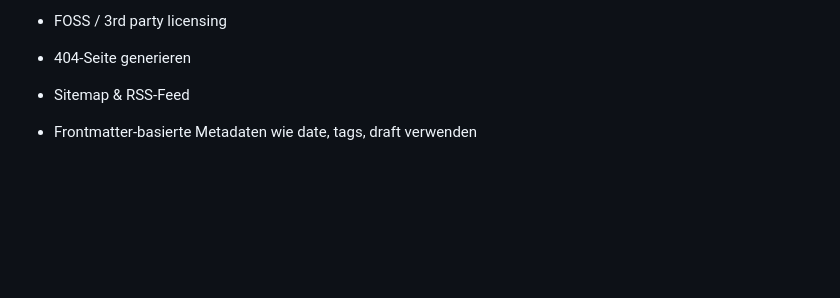
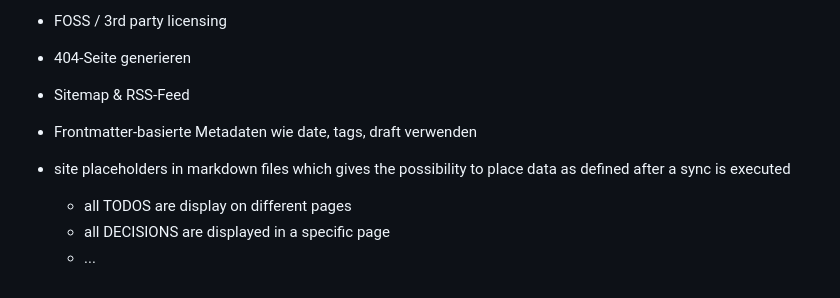
Before and after one commit to comcy/MimirLink, a Markdown page: README.md, the part around the change. Rendered like a GitHub page; blank space fills up the shorter version.

Commit message:
README.md aktualisieren: Updated Features

```diff
--- a/README.md
+++ b/README.md
@@ -93,3 +93,7 @@ npm run start
 - 404-Seite generieren
 - Sitemap & RSS-Feed
 - Frontmatter-basierte Metadaten wie date, tags, draft verwenden
+- site placeholders in markdown files which gives the possibility to place data as defined after a sync is executed
+  - all TODOS are display on different pages
+  - all DECISIONS are displayed in a specific page
+  - ...
```
